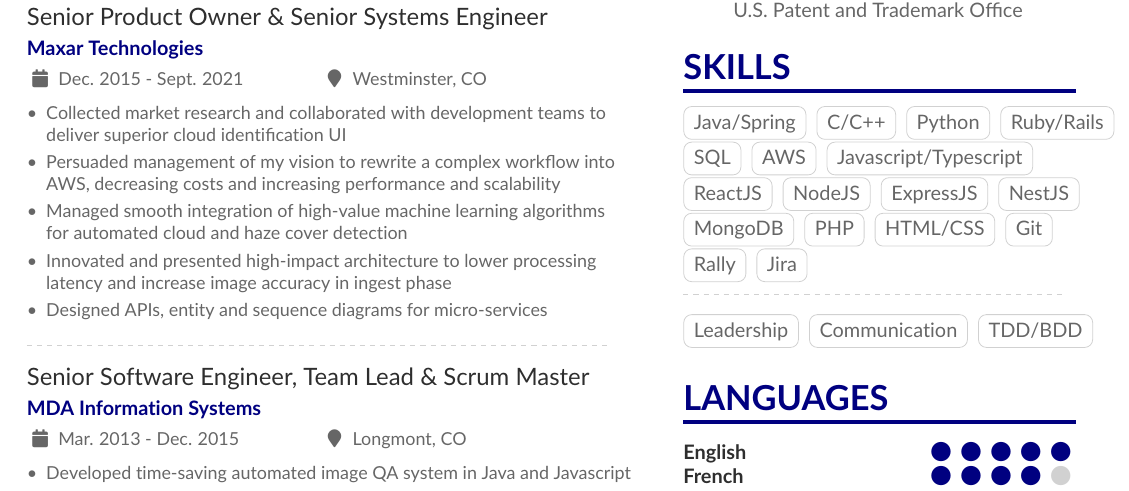
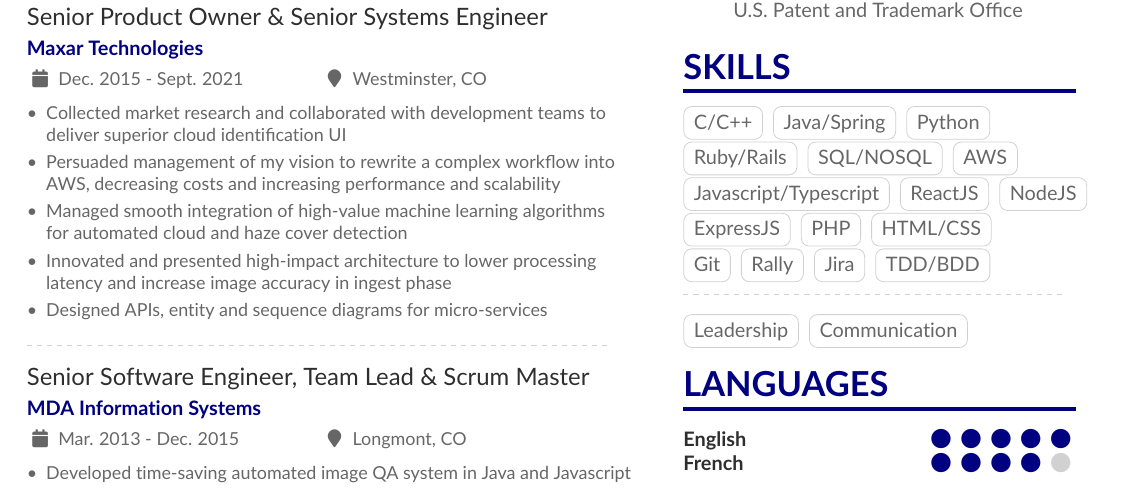
Before and after one commit to ylecost/resume, a LaTeX CV (Yann_LeCostaouec_resume.tex): part of the page, cut so that both start at the same text. Compiled offline with pdfLaTeX.

Commit message:
rewording and rewording skills

```diff
--- a/Yann_LeCostaouec_resume.tex
+++ b/Yann_LeCostaouec_resume.tex
@@ -150,29 +150,27 @@
 
 \cvsection{Skills}
 
+\cvtag{C/C++}
 \cvtag{Java/Spring}
-\cvtag{C/C++}
-\cvtag{Python}
-\cvtag{Ruby/Rails}\\
-\cvtag{SQL}
-\cvtag{AWS}
+\cvtag{Python}\\
+\cvtag{Ruby/Rails}
+\cvtag{SQL/NOSQL}
+\cvtag{AWS}\\
 \cvtag{Javascript/Typescript}
 \cvtag{ReactJS}
 \cvtag{NodeJS}
 \cvtag{ExpressJS}
-\cvtag{NestJS}
-\cvtag{MongoDB}
 \cvtag{PHP}
-\cvtag{HTML/CSS}
+\cvtag{HTML/CSS}\\
 \cvtag{Git}
 \cvtag{Rally}
 \cvtag{Jira}
+\cvtag{TDD/BDD}
 
 \divider\smallskip
 
 \cvtag{Leadership}
 \cvtag{Communication}
-\cvtag{TDD/BDD}
 
 \cvsection{Languages}
 
```
Also changed, not shown: Yann_LeCostaouec_resume.pdf.
